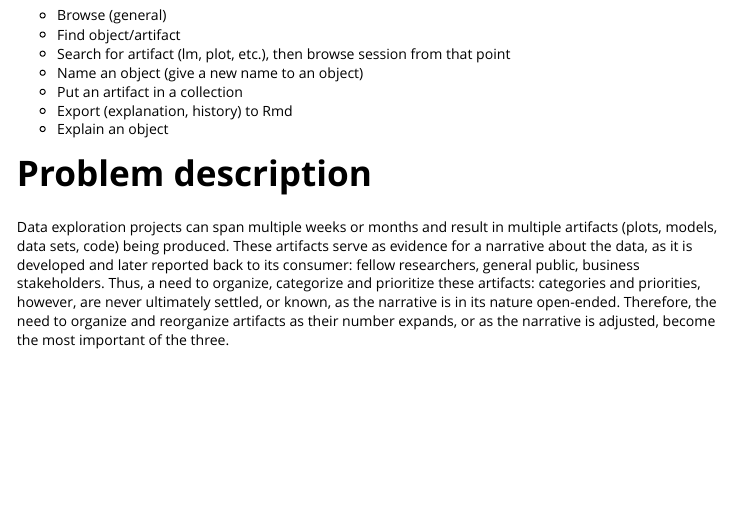
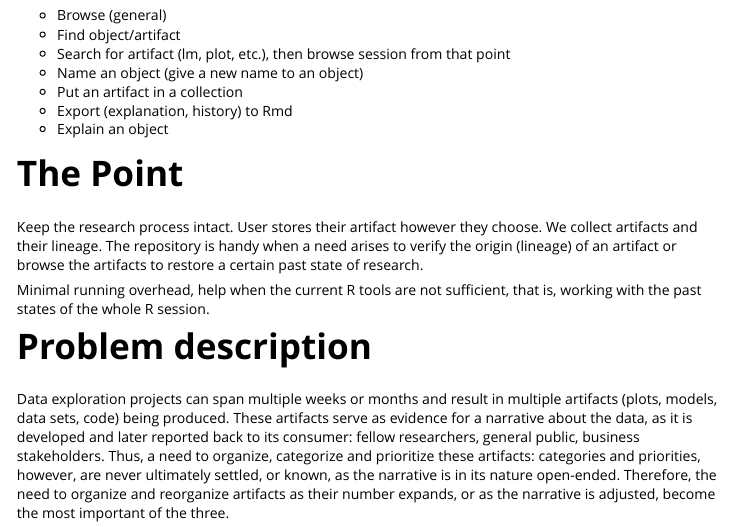
Before and after one commit to lbartnik/ui, an R Markdown document (vignettes/tutorial.Rmd): the page in a window 1100 px wide, from 180 px down. Rendered offline with R 4.5, knitr and Pandoc, with nearby package versions; some code elsewhere in the file could not run offline.

Commit message:
change the narrative

```diff
--- a/vignettes/tutorial.Rmd
+++ b/vignettes/tutorial.Rmd
@@ -63,6 +63,15 @@ Plan (TODO):
   * Export (explanation, history) to Rmd
   * Explain an object
 
+# The Point
+
+Keep the research process intact. User stores their artifact however they
+choose. We collect artifacts and their lineage. The repository is handy
+when a need arises to verify the origin (lineage) of an artifact or
+browse the artifacts to restore a certain past state of research.
+
+Minimal running overhead, help when the current R tools are not sufficient,
+that is, working with the past states of the whole R session.
 
 
 # Problem description
```
Also changed, not shown: 1 other file.
